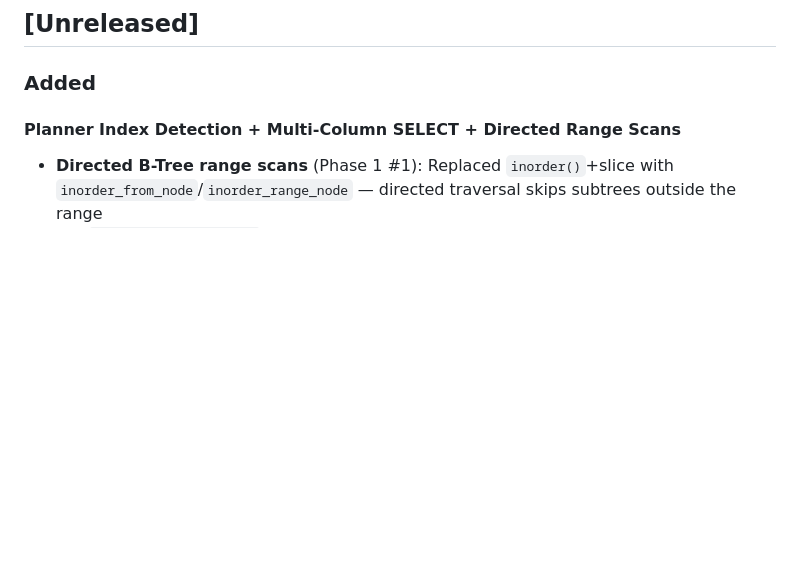
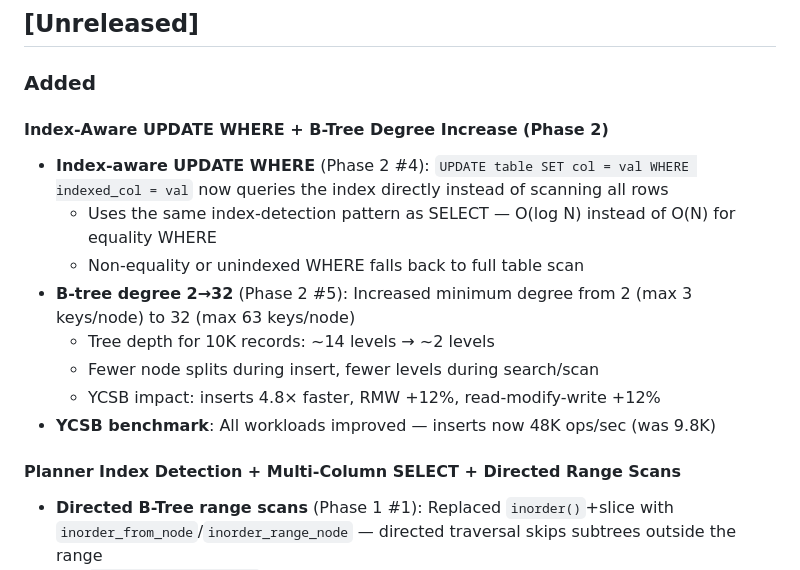
Before and after one commit to ZeroiJ/database-engine, a Markdown page: CHANGELOG.md, the part around the change. Drawn GitHub-style; blank space fills up the shorter version.

```diff
--- a/CHANGELOG.md
+++ b/CHANGELOG.md
@@ -10,6 +10,16 @@ and this project adheres to [Semantic Versioning](https://semver.org/spec/v2.0.0
 ## [Unreleased]
 
 ### Added
+
+#### Index-Aware UPDATE WHERE + B-Tree Degree Increase (Phase 2)
+- **Index-aware UPDATE WHERE** (Phase 2 #4): `UPDATE table SET col = val WHERE indexed_col = val` now queries the index directly instead of scanning all rows
+  - Uses the same index-detection pattern as SELECT — O(log N) instead of O(N) for equality WHERE
+  - Non-equality or unindexed WHERE falls back to full table scan
+- **B-tree degree 2→32** (Phase 2 #5): Increased minimum degree from 2 (max 3 keys/node) to 32 (max 63 keys/node)
+  - Tree depth for 10K records: ~14 levels → ~2 levels
+  - Fewer node splits during insert, fewer levels during search/scan
+  - YCSB impact: inserts 4.8× faster, RMW +12%, read-modify-write +12%
+- **YCSB benchmark**: All workloads improved — inserts now 48K ops/sec (was 9.8K)
 
 #### Planner Index Detection + Multi-Column SELECT + Directed Range Scans
 - **Directed B-Tree range scans** (Phase 1 #1): Replaced `inorder()`+slice with `inorder_from_node`/`inorder_range_node` — directed traversal skips subtrees outside the range
```
Also changed, not shown: BENCHMARKS.md (+39 -2 lines).
